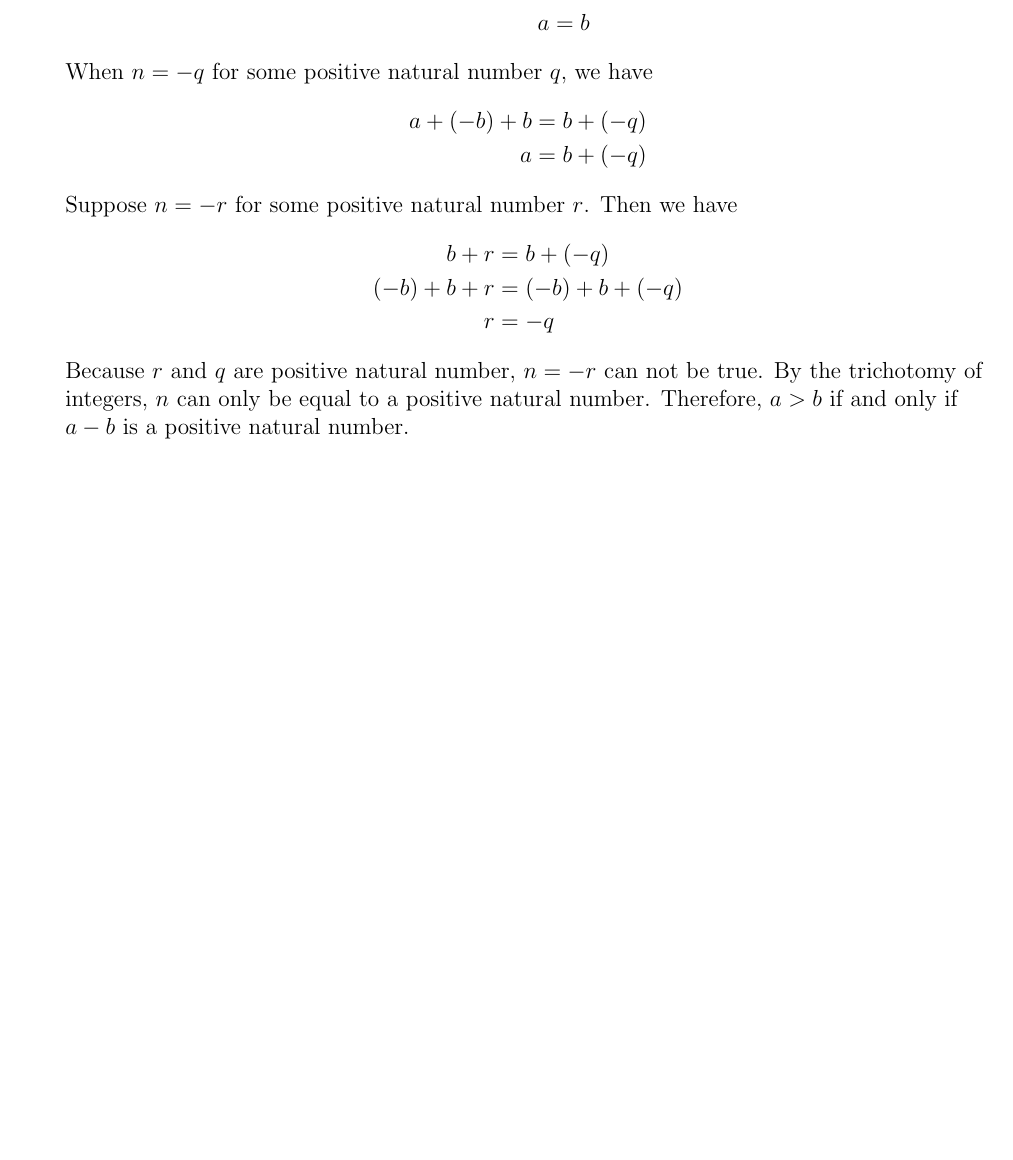
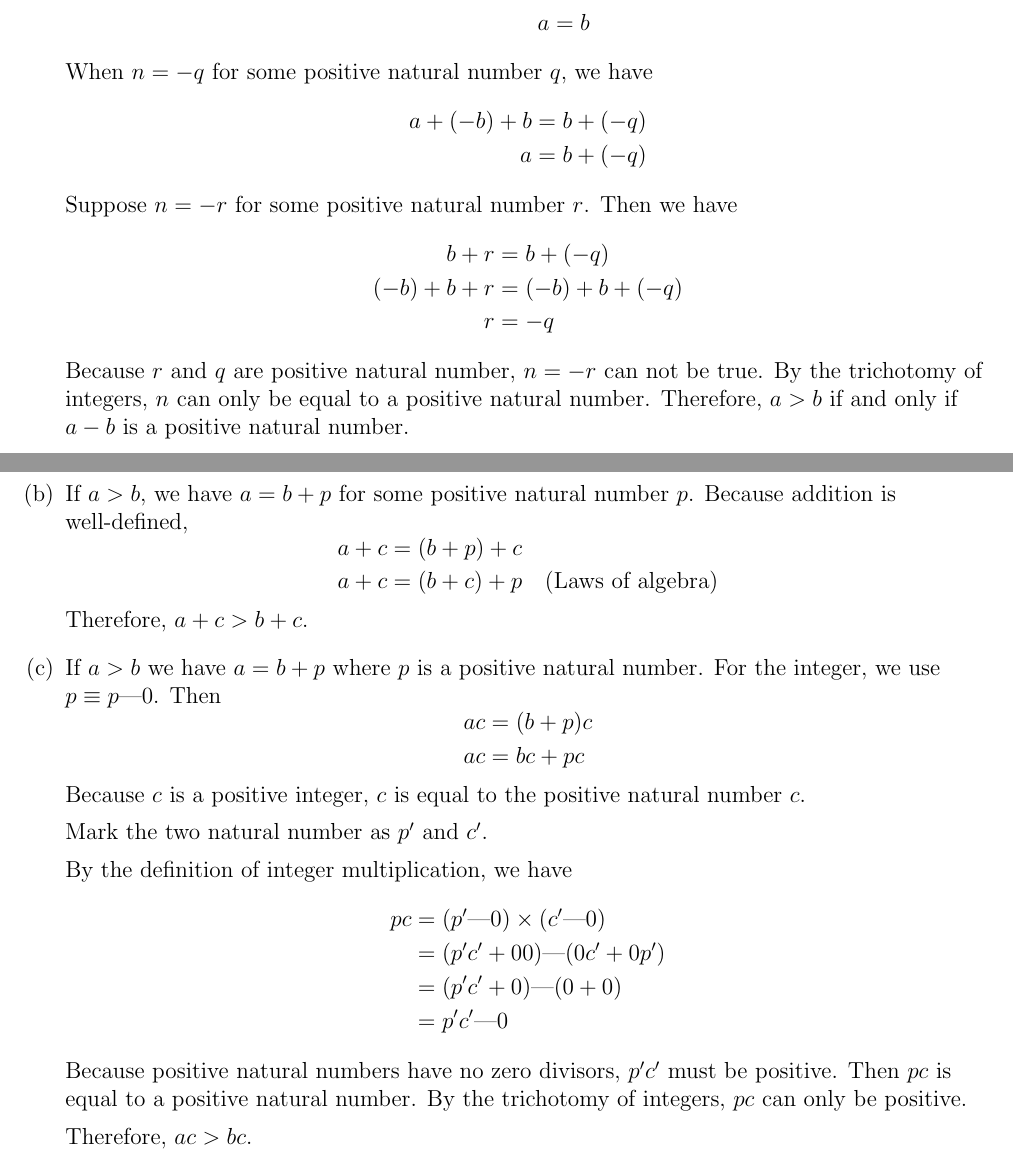
Before and after one commit to qiaofeng-edu/ma511, a LaTeX document (src/as04.tex): part of the page before the commit and two parts of pages 1 and 2 of 2 after it, the two joined at a grey line, cut so that both start at the same text, the shorter picture padded with empty space. Compiled offline with pdfLaTeX.

Commit message:
As04 finish

```diff
--- a/src/as04.tex
+++ b/src/as04.tex
@@ -23,6 +23,7 @@
 \newcommand{\Ra}{\Rightarrow}
 \newcommand{\la}{\leftarrow}
 \newcommand{\La}{\Leftarrow}
+\newcommand{\dsh}{\text{---}}
 
 \newtheorem{thm}{Theorem}%[section]
 \newtheorem{lem}{Lemma}%[theorem]
@@ -97,6 +98,42 @@ May 27, 2020
     Because \(r\) and \(q\) are positive natural number, \(n=-r\) can not be true.
     By the trichotomy of integers, \(n\) can only be equal to a positive natural number.
     Therefore, \(a > b\) if and only if \(a-b\) is a positive natural number.
+
+  \item If \(a>b\), we have \(a = b + p\) for some positive natural number \(p\). Because addition is well-defined,
+    \begin{equation*}
+      \begin{aligned}
+        a + c &= (b+p) + c\\
+        a+c &= (b+c) + p \quad (\text{Laws of algebra})\\
+      \end{aligned}
+    \end{equation*}
+    Therefore, \(a+c > b+c\).
+
+  \item If \(a>b\) we have \(a=b+p\) where \(p\) is a positive natural number.
+    For the integer, we use \(p \equiv p \text{---}0\). Then
+    \begin{equation*}
+      \begin{aligned}
+        ac &= (b+p)c\\
+        ac &= bc+pc
+      \end{aligned}
+    \end{equation*}
+    Because \(c\) is a positive integer, \(c\) is equal to the positive natural number \(c\).
+
+    Mark the two natural number as \(p'\) and \(c'\).
+
+    By the definition of integer multiplication, we have
+    \begin{equation*}
+      \begin{aligned}
+        pc &= (p' \dsh 0) \times (c' \dsh 0)\\
+        &= (p'c' + 00)\dsh (0c' + 0p')\\
+        &= (p'c' + 0)\dsh (0 + 0)\\
+        &= p'c' \dsh 0
+      \end{aligned}
+    \end{equation*}
+    Because positive natural numbers have no zero divisors, \(p'c'\) must be positive.
+    Then \(pc\) is equal to a positive natural number.
+    By the trichotomy of integers, \(pc\) can only be positive.
+
+    Therefore, \(ac > bc\).
 \end{enumerate}
 
 \end{flushleft}
```
